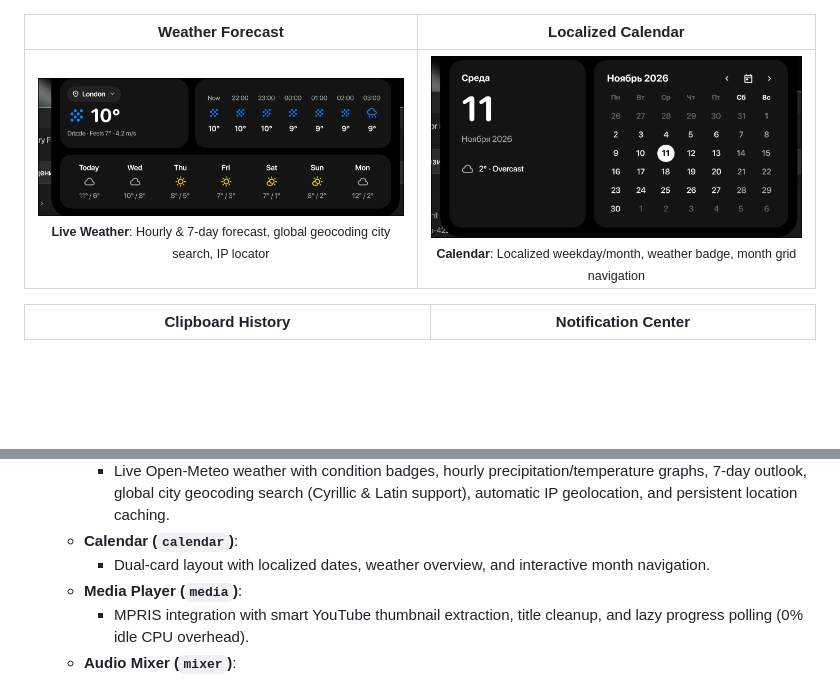
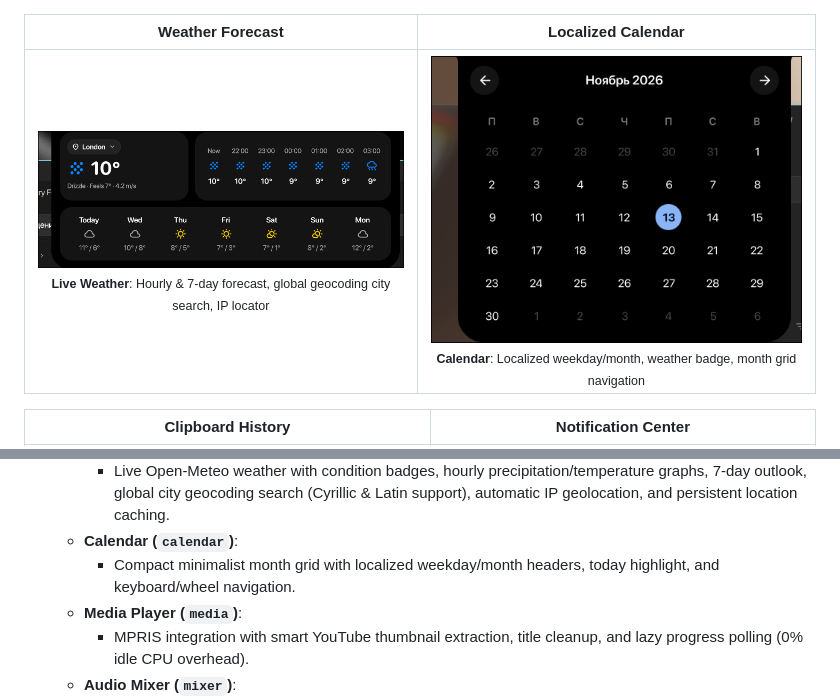
Before and after one commit to PrimalSmite/Dynamic-Notch, a Markdown page: README.md, 2 parts joined by grey strips. Drawn GitHub-style; pictures changed too: assets/screenshots/13-calendar.png; blank space fills up the shorter version.

```diff
--- a/README.md
+++ b/README.md
@@ -92,7 +92,7 @@ Dynamic Notch and comprehensive Control Center for Wayland (**Hyprland**), built
   - **Weather Forecast (`weather`)**:
     - Live Open-Meteo weather with condition badges, hourly precipitation/temperature graphs, 7-day outlook, global city geocoding search (Cyrillic & Latin support), automatic IP geolocation, and persistent location caching.
   - **Calendar (`calendar`)**:
-    - Dual-card layout with localized dates, weather overview, and interactive month navigation.
+    - Compact minimalist month grid with localized weekday/month headers, today highlight, and keyboard/wheel navigation.
   - **Media Player (`media`)**:
     - MPRIS integration with smart YouTube thumbnail extraction, title cleanup, and lazy progress polling (0% idle CPU overhead).
   - **Audio Mixer (`mixer`)**:
```
Also changed, not shown: docs/PANELS.md (+2 -2 lines).
